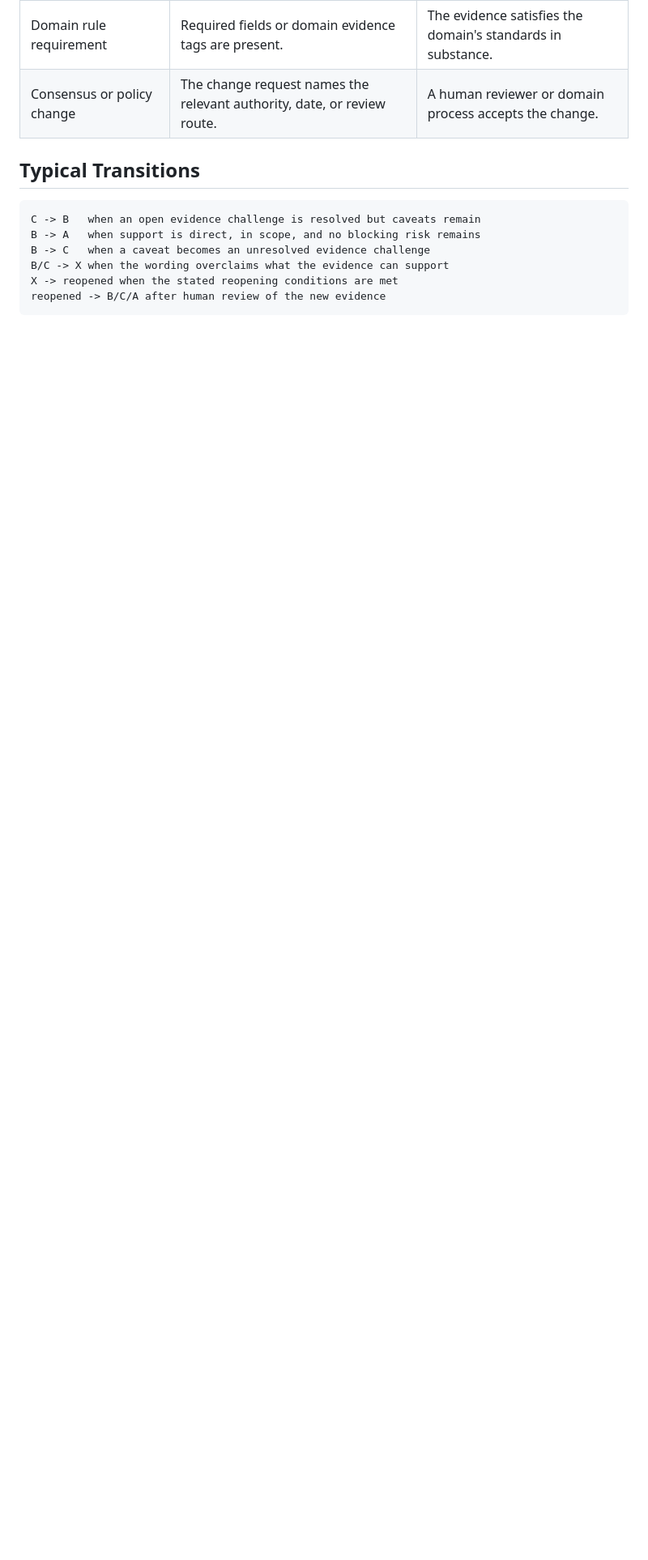
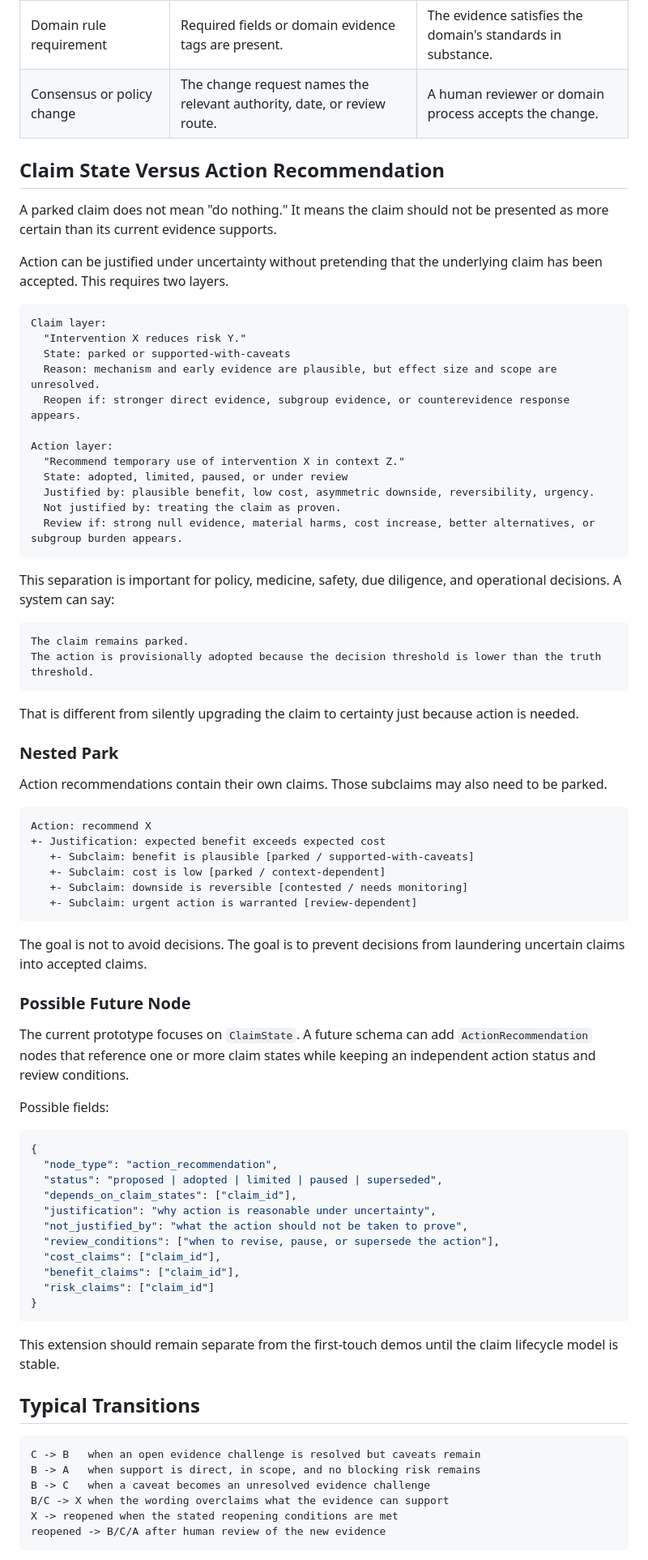
Before and after one commit to tasuku-9/epistemic-audit-graph, a Markdown page: docs/CLAIM_LIFECYCLE_MODEL.md, the part around the change. Shown at 81% size. GitHub-like rendering; blank space fills up the shorter version.

Commit message:
Document claim and action separation

````diff
--- a/docs/CLAIM_LIFECYCLE_MODEL.md
+++ b/docs/CLAIM_LIFECYCLE_MODEL.md
@@ -109,6 +109,73 @@ The validator checks whether the required material has been provided. It does no
 | Domain rule requirement | Required fields or domain evidence tags are present. | The evidence satisfies the domain's standards in substance. |
 | Consensus or policy change | The change request names the relevant authority, date, or review route. | A human reviewer or domain process accepts the change. |
 
+## Claim State Versus Action Recommendation
+
+A parked claim does not mean "do nothing." It means the claim should not be presented as more certain than its current evidence supports.
+
+Action can be justified under uncertainty without pretending that the underlying claim has been accepted. This requires two layers.
+
+```text
+Claim layer:
+  "Intervention X reduces risk Y."
+  State: parked or supported-with-caveats
+  Reason: mechanism and early evidence are plausible, but effect size and scope are unresolved.
+  Reopen if: stronger direct evidence, subgroup evidence, or counterevidence response appears.
+
+Action layer:
+  "Recommend temporary use of intervention X in context Z."
+  State: adopted, limited, paused, or under review
+  Justified by: plausible benefit, low cost, asymmetric downside, reversibility, urgency.
+  Not justified by: treating the claim as proven.
+  Review if: strong null evidence, material harms, cost increase, better alternatives, or subgroup burden appears.
+```
+
+This separation is important for policy, medicine, safety, due diligence, and operational decisions. A system can say:
+
+```text
+The claim remains parked.
+The action is provisionally adopted because the decision threshold is lower than the truth threshold.
+```
+
+That is different from silently upgrading the claim to certainty just because action is needed.
+
+### Nested Park
+
+Action recommendations contain their own claims. Those subclaims may also need to be parked.
+
+```text
+Action: recommend X
++- Justification: expected benefit exceeds expected cost
+   +- Subclaim: benefit is plausible [parked / supported-with-caveats]
+   +- Subclaim: cost is low [parked / context-dependent]
+   +- Subclaim: downside is reversible [contested / needs monitoring]
+   +- Subclaim: urgent action is warranted [review-dependent]
+```
+
+The goal is not to avoid decisions. The goal is to prevent decisions from laundering uncertain claims into accepted claims.
+
+### Possible Future Node
+
+The current prototype focuses on `ClaimState`. A future schema can add `ActionRecommendation` nodes that reference one or more claim states while keeping an independent action status and review conditions.
+
+Possible fields:
+
+```json
+{
+  "node_type": "action_recommendation",
+  "status": "proposed | adopted | limited | paused | superseded",
+  "depends_on_claim_states": ["claim_id"],
+  "justification": "why action is reasonable under uncertainty",
+  "not_justified_by": "what the action should not be taken to prove",
+  "review_conditions": ["when to revise, pause, or supersede the action"],
+  "cost_claims": ["claim_id"],
+  "benefit_claims": ["claim_id"],
+  "risk_claims": ["claim_id"]
+}
+```
+
+This extension should remain separate from the first-touch demos until the claim lifecycle model is stable.
+
 ## Typical Transitions
 
 ```text
````
